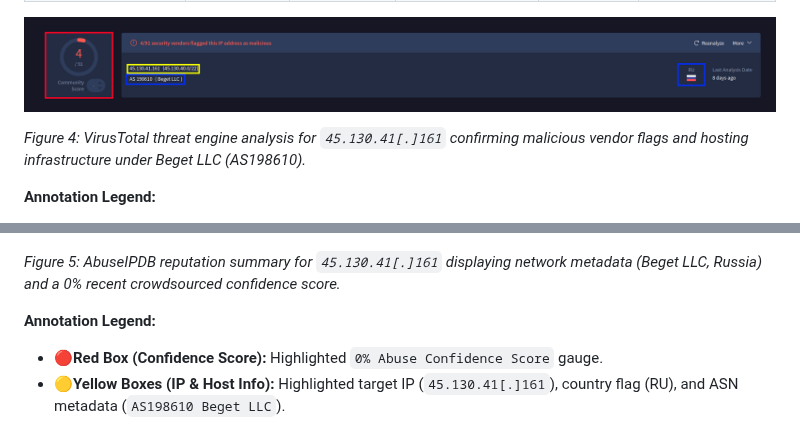
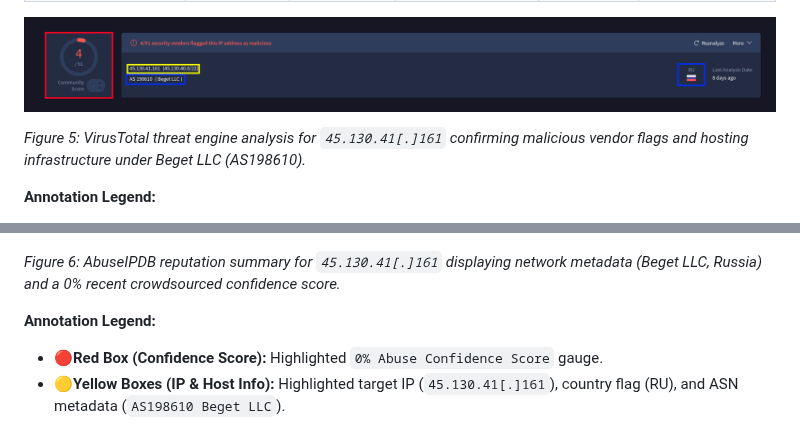
Before and after one commit to tjohn-00/network-incident-investigations, a Markdown page: incident-01-formbook-malware/README.md, 2 parts joined by grey strips. GitHub-like rendering.

```diff
--- a/incident-01-formbook-malware/README.md
+++ b/incident-01-formbook-malware/README.md
@@ -74,7 +86,7 @@ Extracted Indicators of Compromise (IOCs) were submitted to Threat Intelligence
 
 ![VirusTotal C2 Lookup](images/virustotal-c2-lookup.png)
 
-*Figure 4: VirusTotal threat engine analysis for `45.130.41[.]161` confirming malicious vendor flags and hosting infrastructure under Beget LLC (AS198610).*
+*Figure 5: VirusTotal threat engine analysis for `45.130.41[.]161` confirming malicious vendor flags and hosting infrastructure under Beget LLC (AS198610).*
 
 **Annotation Legend:**
 * :red_circle:**Red Box (Detection Score):** Highlighted `4/91` circular score gauge indicating malicious vendor flags.
@@ -85,7 +97,7 @@ Extracted Indicators of Compromise (IOCs) were submitted to Threat Intelligence
 
 ![AbuseIPDB C2 Lookup](images/abuseipdb-c2-lookup.png)
 
-*Figure 5: AbuseIPDB reputation summary for `45.130.41[.]161` displaying network metadata (Beget LLC, Russia) and a 0% recent crowdsourced confidence score.*
+*Figure 6: AbuseIPDB reputation summary for `45.130.41[.]161` displaying network metadata (Beget LLC, Russia) and a 0% recent crowdsourced confidence score.*
 
 **Annotation Legend:**
 * :red_circle:**Red Box (Confidence Score):** Highlighted `0% Abuse Confidence Score` gauge.
```
Also changed, not shown: other parts of incident-01-formbook-malware/README.md (+14 -2 lines), incident-01-formbook-malware/images/host-string-search.png (added).
